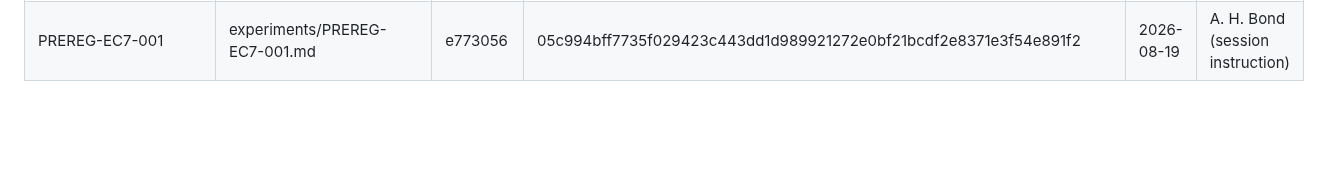
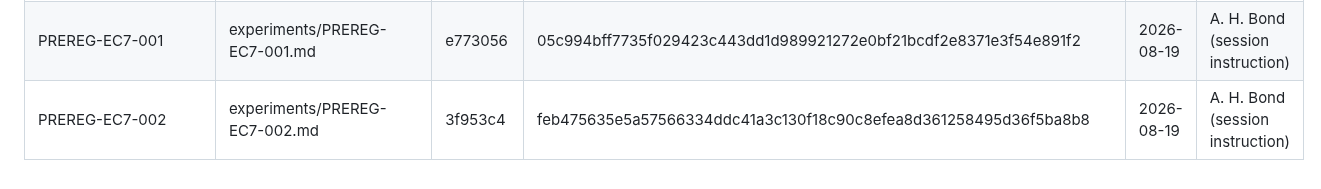
Before and after one commit to ahb-sjsu/observation-theory-campaigns, a Markdown page: experiments/SEALS.md, the part around the change. Drawn GitHub-style; blank space fills up the shorter version.

Commit message:
SEALS: ledger PREREG-EC7-002 (blob hash at 3f953c4)
Co-Authored-By: Claude Fable 5 <noreply@anthropic.com>

```diff
--- a/experiments/SEALS.md
+++ b/experiments/SEALS.md
@@ -34,3 +34,4 @@ stored in git at that commit, i.e. LF line endings). Verify with:
 | PREREG-EC5-001 | experiments/PREREG-EC5-001.md | d77dbd9 | c501af6b17b8607befa3d2451f622b8463e687133963b59bdbbf3d95c89882cf | 2026-08-19 | A. H. Bond (session instruction) |
 | PREREG-EC6-001 | experiments/PREREG-EC6-001.md | e773056 | f32b3d30d8fa77df8a1569ca259a302082929323851886783429688a1b576312 | 2026-08-19 | A. H. Bond (session instruction) |
 | PREREG-EC7-001 | experiments/PREREG-EC7-001.md | e773056 | 05c994bff7735f029423c443dd1d989921272e0bf21bcdf2e8371e3f54e891f2 | 2026-08-19 | A. H. Bond (session instruction) |
+| PREREG-EC7-002 | experiments/PREREG-EC7-002.md | 3f953c4 | feb475635e5a57566334ddc41a3c130f18c90c8efea8d361258495d36f5ba8b8 | 2026-08-19 | A. H. Bond (session instruction) |
```
